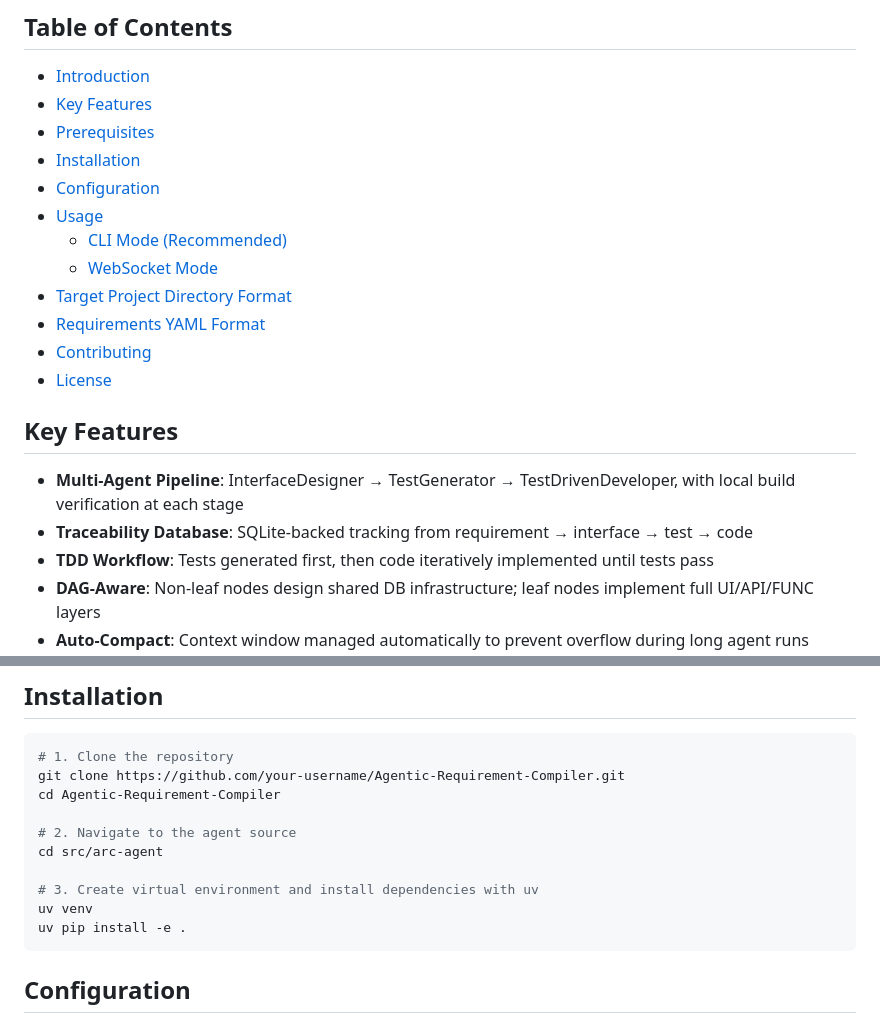
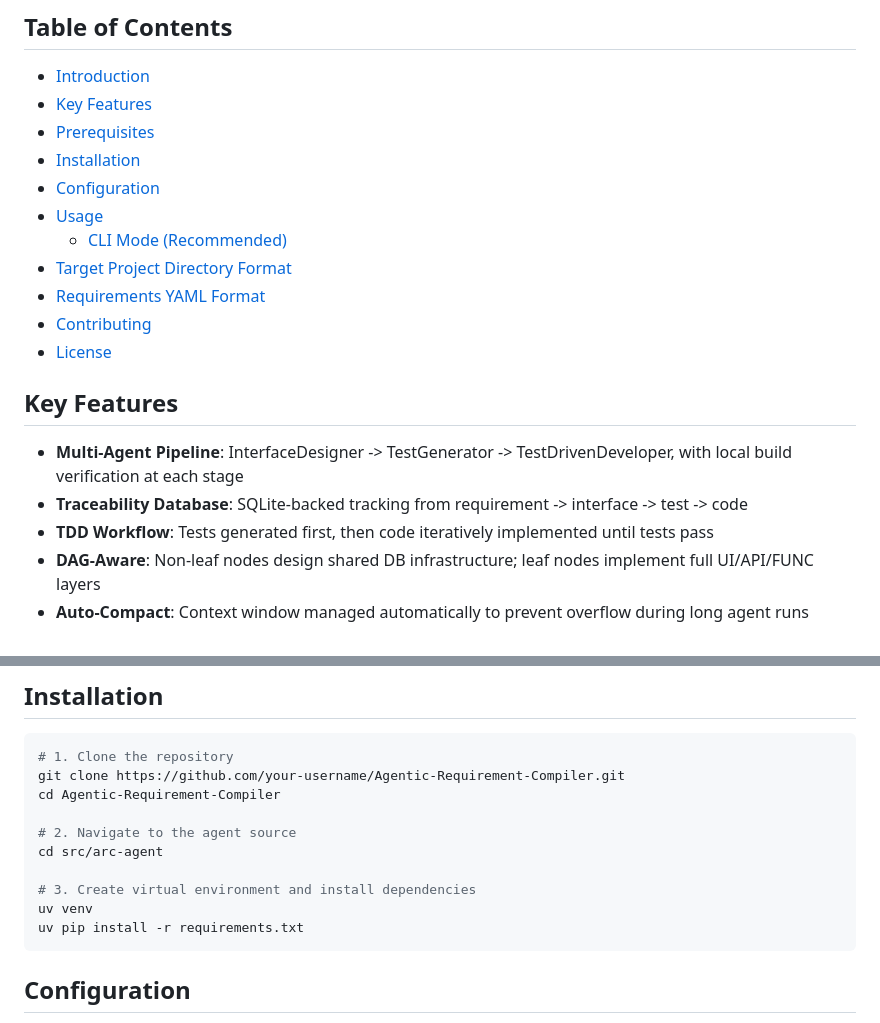
Before and after one commit to code-philia/agentic-requirement-compiler, a Markdown page: README.md, 2 parts joined by grey strips. Rendered like a GitHub page.

````diff
--- a/README.md
+++ b/README.md
@@ -19,7 +19,6 @@ Unlike standard code generators, ARC focuses on **Traceability**. It maintains a
 - [Configuration](#configuration)
 - [Usage](#usage)
   - [CLI Mode (Recommended)](#cli-mode-recommended)
-  - [WebSocket Mode](#websocket-mode)
 - [Target Project Directory Format](#target-project-directory-format)
 - [Requirements YAML Format](#requirements-yaml-format)
 - [Contributing](#contributing)
@@ -27,8 +26,8 @@ Unlike standard code generators, ARC focuses on **Traceability**. It maintains a
 
 ## Key Features
 
-- **Multi-Agent Pipeline**: InterfaceDesigner → TestGenerator → TestDrivenDeveloper, with local build verification at each stage
-- **Traceability Database**: SQLite-backed tracking from requirement → interface → test → code
+- **Multi-Agent Pipeline**: InterfaceDesigner -> TestGenerator -> TestDrivenDeveloper, with local build verification at each stage
+- **Traceability Database**: SQLite-backed tracking from requirement -> interface -> test -> code
 - **TDD Workflow**: Tests generated first, then code iteratively implemented until tests pass
 - **DAG-Aware**: Non-leaf nodes design shared DB infrastructure; leaf nodes implement full UI/API/FUNC layers
 - **Auto-Compact**: Context window managed automatically to prevent overflow during long agent runs
@@ -57,9 +56,9 @@ cd Agentic-Requirement-Compiler
 # 2. Navigate to the agent source
 cd src/arc-agent
 
-# 3. Create virtual environment and install dependencies with uv
+# 3. Create virtual environment and install dependencies
 uv venv
-uv pip install -e .
+uv pip install -r requirements.txt
 ```
 
 ## Configuration
````
Also changed, not shown: other parts of README.md (+21 -41 lines).
